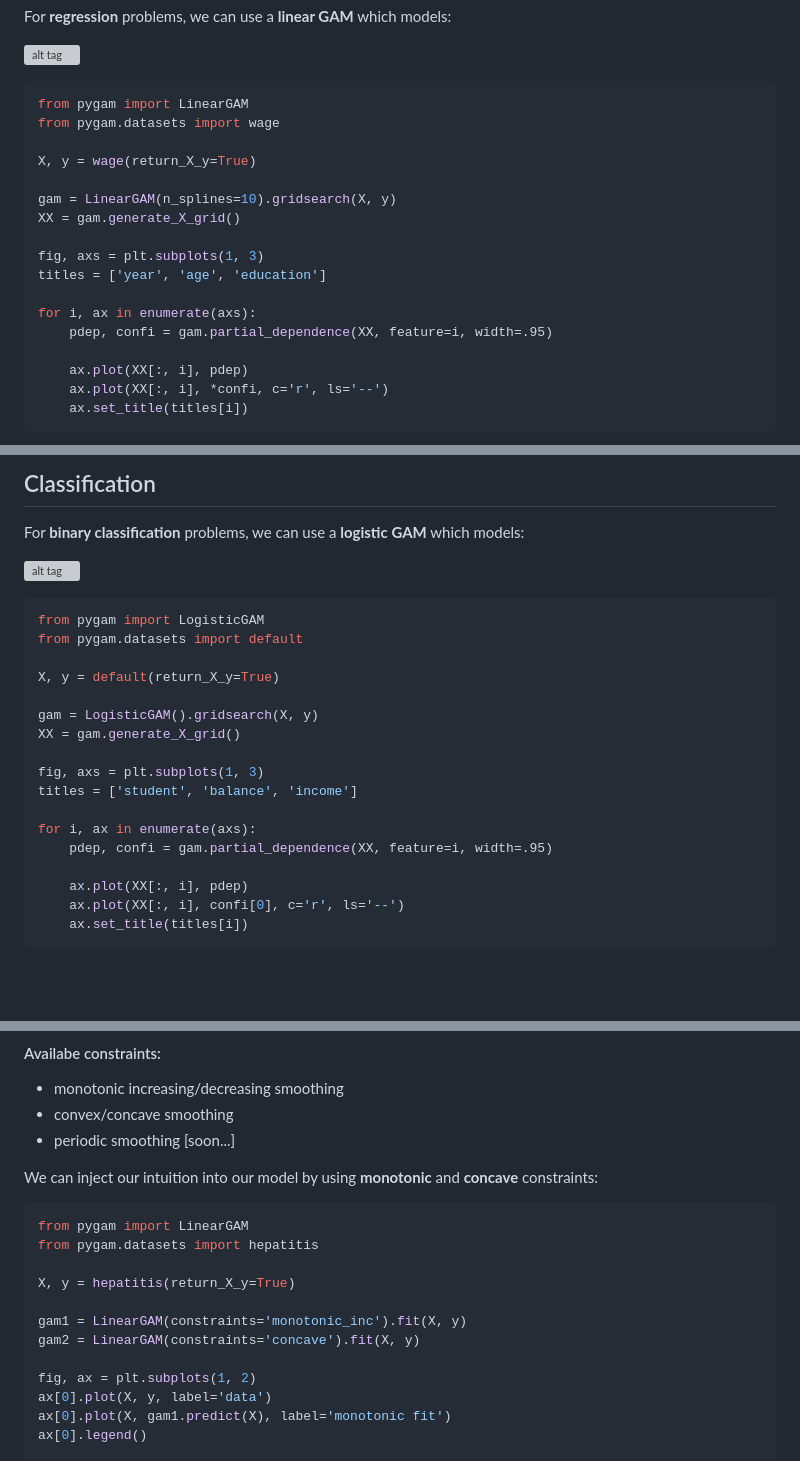
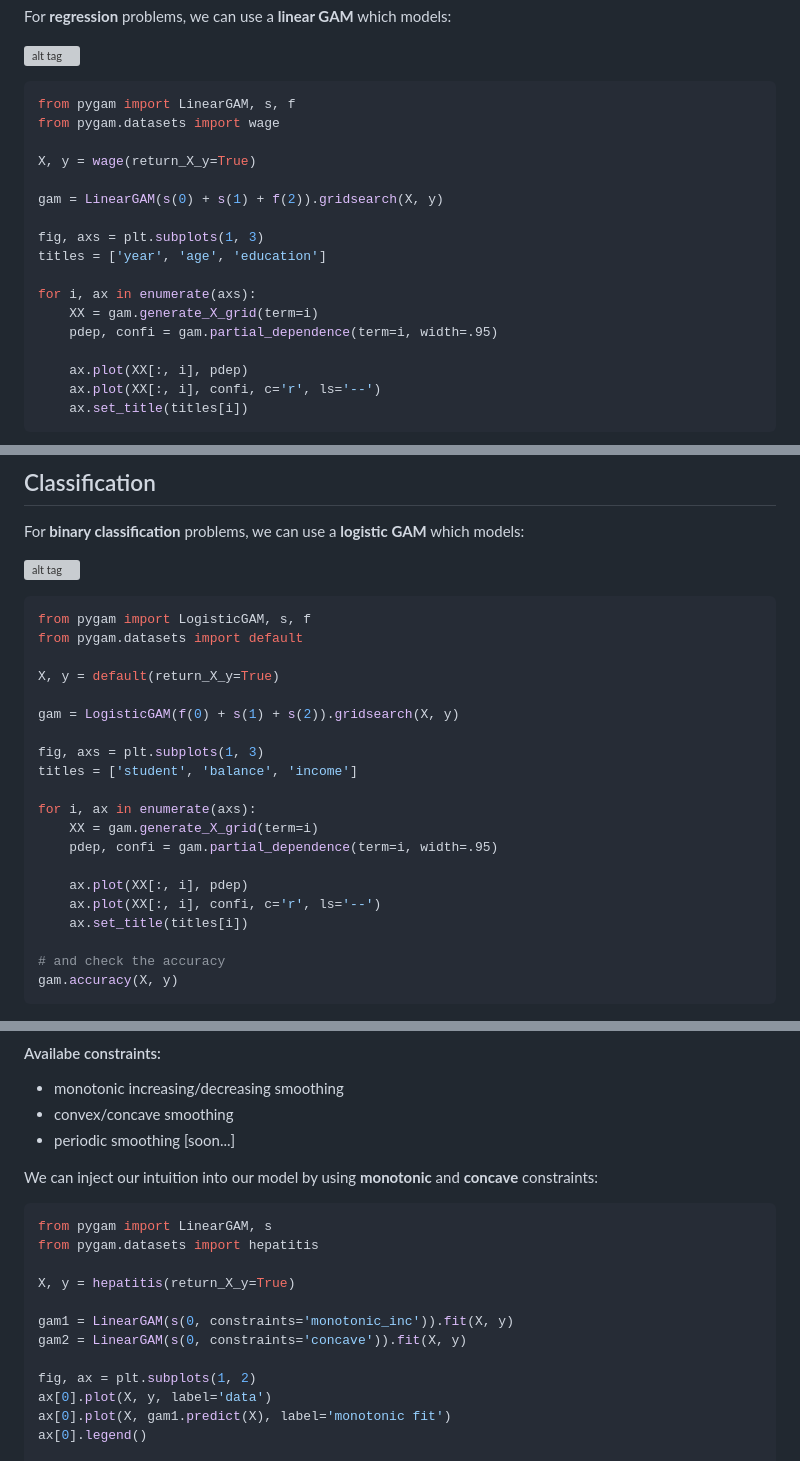
Before and after one commit to dswah/pyGAM, a Markdown page: README.md, 3 parts joined by grey strips. GitHub-like rendering; blank space fills up the shorter version; grey boxes are pictures that could not be loaded.

````diff
--- a/README.md
+++ b/README.md
@@ -80,22 +79,22 @@ For **regression** problems, we can use a **linear GAM** which models:
 ![alt tag](http://latex.codecogs.com/svg.latex?\mathbb{E}[y|X]=\beta_0+f_1(X_1)+f_2(X_2)+\dots+f_p(X_p))
 
 ```python
-from pygam import LinearGAM
+from pygam import LinearGAM, s, f
 from pygam.datasets import wage
 
 X, y = wage(return_X_y=True)
 
-gam = LinearGAM(n_splines=10).gridsearch(X, y)
-XX = gam.generate_X_grid()
+gam = LinearGAM(s(0) + s(1) + f(2)).gridsearch(X, y)
 
 fig, axs = plt.subplots(1, 3)
 titles = ['year', 'age', 'education']
 
 for i, ax in enumerate(axs):
-    pdep, confi = gam.partial_dependence(XX, feature=i, width=.95)
+    XX = gam.generate_X_grid(term=i)
+    pdep, confi = gam.partial_dependence(term=i, width=.95)
 
     ax.plot(XX[:, i], pdep)
-    ax.plot(XX[:, i], *confi, c='r', ls='--')
+    ax.plot(XX[:, i], confi, c='r', ls='--')
     ax.set_title(titles[i])
 ```
 <img src=imgs/pygam_wage_data_linear.png>
@@ -164,22 +163,25 @@ For **binary classification** problems, we can use a **logistic GAM** which mode
 ![alt tag](http://latex.codecogs.com/svg.latex?log\left(\frac{P(y=1|X)}{P(y=0|X)}\right)=\beta_0+f_1(X_1)+f_2(X_2)+\dots+f_p(X_p))
 
 ```python
-from pygam import LogisticGAM
+from pygam import LogisticGAM, s, f
 from pygam.datasets import default
 
 X, y = default(return_X_y=True)
 
-gam = LogisticGAM().gridsearch(X, y)
-XX = gam.generate_X_grid()
+gam = LogisticGAM(f(0) + s(1) + s(2)).gridsearch(X, y)
 
 fig, axs = plt.subplots(1, 3)
 titles = ['student', 'balance', 'income']
 
 for i, ax in enumerate(axs):
-    pdep, confi = gam.partial_dependence(XX, feature=i, width=.95)
+    XX = gam.generate_X_grid(term=i)
+    pdep, confi = gam.partial_dependence(term=i, width=.95)
 
     ax.plot(XX[:, i], pdep)
-    ax.plot(XX[:, i], confi[0], c='r', ls='--')
+    ax.plot(XX[:, i], confi, c='r', ls='--')
     ax.set_title(titles[i])
+
+# and check the accuracy
+gam.accuracy(X, y)
 ```
 <img src=imgs/pygam_default_data_logistic.png>
@@ -295,13 +289,13 @@ With GAMs we can encode **prior knowledge** and **control overfitting** by using
 We can inject our intuition into our model by using **monotonic** and **concave** constraints:
 
 ```python
-from pygam import LinearGAM
+from pygam import LinearGAM, s
 from pygam.datasets import hepatitis
 
 X, y = hepatitis(return_X_y=True)
 
-gam1 = LinearGAM(constraints='monotonic_inc').fit(X, y)
-gam2 = LinearGAM(constraints='concave').fit(X, y)
+gam1 = LinearGAM(s(0, constraints='monotonic_inc')).fit(X, y)
+gam2 = LinearGAM(s(0, constraints='concave')).fit(X, y)
 
 fig, ax = plt.subplots(1, 2)
 ax[0].plot(X, y, label='data')
````
Also changed, not shown: other parts of README.md (+43 -52 lines), imgs/pygam_tensor.png (added), 2 other files.
